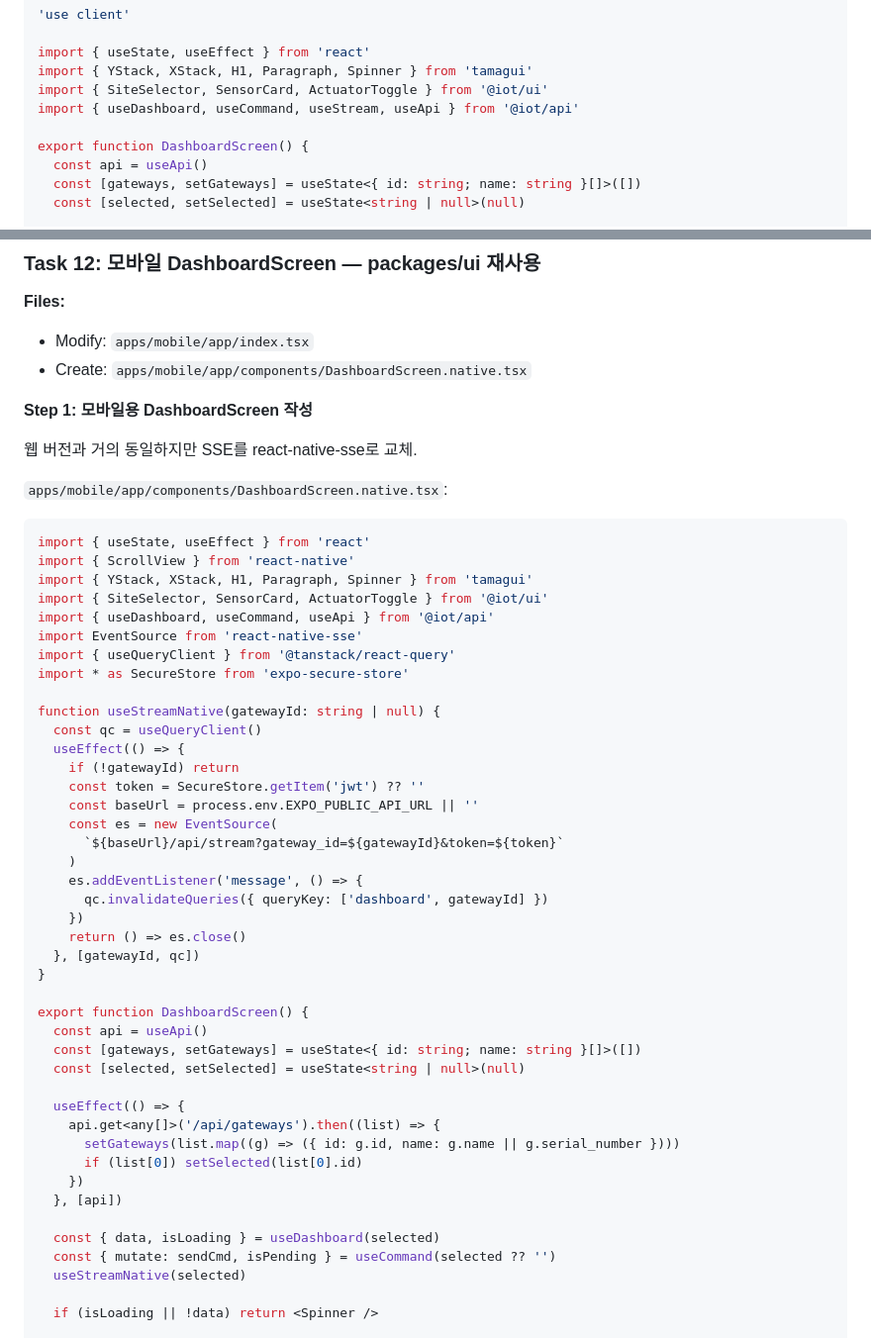
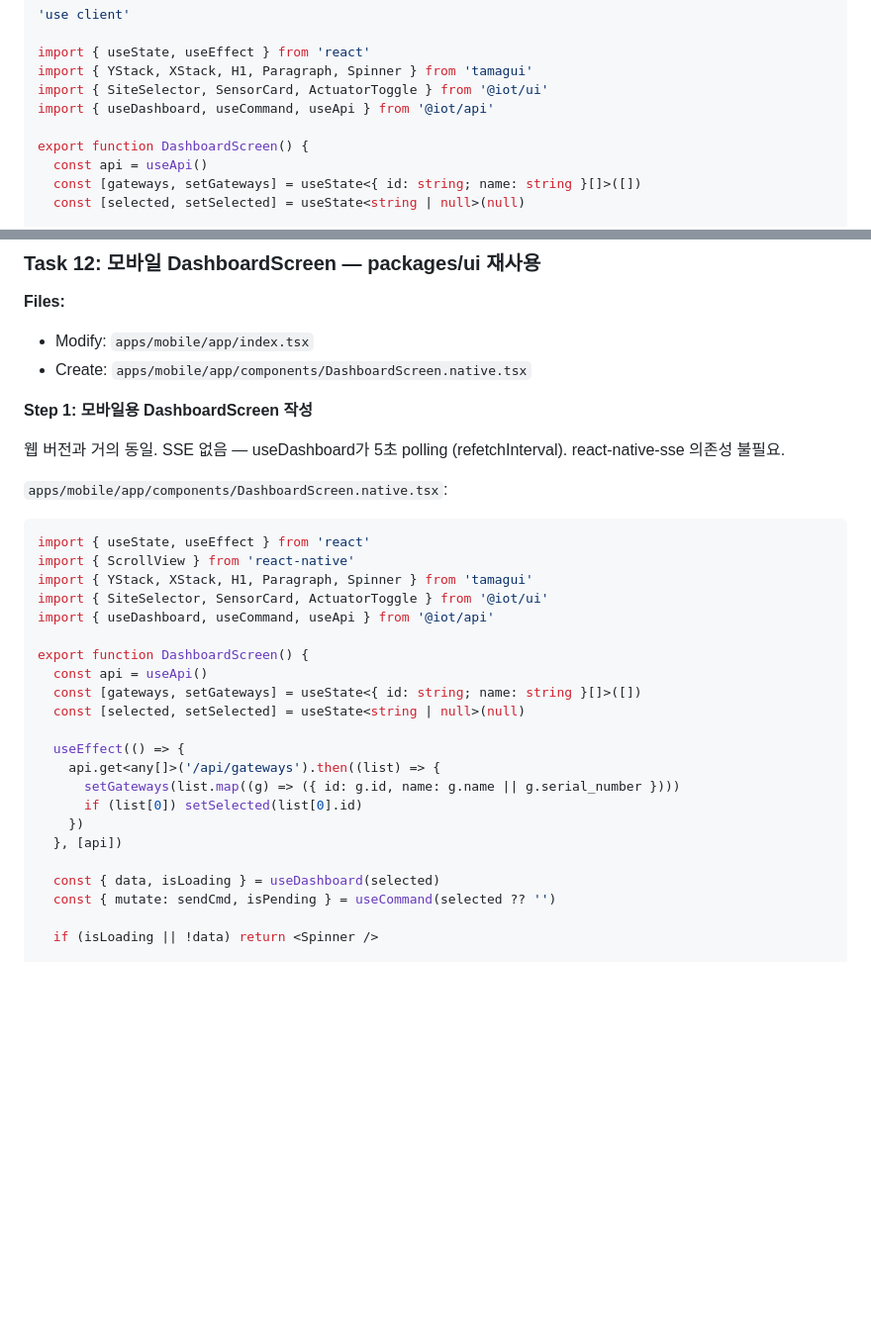
Before and after one commit to taehoim/RPI_IoT_SERVER_Project, a Markdown page: docs/plans/2026-05-04-user-dashboard-and-mobile-app.md, 2 parts joined by grey strips. Shown at 99% size. GitHub-like rendering; blank space fills up the shorter version.

Commit message:
docs(plan): drop useStream leftovers from later tasks
Task 9 import line and Task 12 useStreamNative block referenced
the SSE hook removed in commit 04ed... Plan now matches polling-only
architecture decided post-review.

```diff
--- a/docs/plans/2026-05-04-user-dashboard-and-mobile-app.md
+++ b/docs/plans/2026-05-04-user-dashboard-and-mobile-app.md
@@ -1135,7 +1135,7 @@ git commit -m "feat(ui): ActuatorToggle with loading state"
 import { useState, useEffect } from 'react'
 import { YStack, XStack, H1, Paragraph, Spinner } from 'tamagui'
 import { SiteSelector, SensorCard, ActuatorToggle } from '@iot/ui'
-import { useDashboard, useCommand, useStream, useApi } from '@iot/api'
+import { useDashboard, useCommand, useApi } from '@iot/api'
 
 export function DashboardScreen() {
   const api = useApi()
@@ -1525,7 +1525,7 @@ git commit -m "feat(mobile): Expo SDK 51 + expo-router + Tamagui scaffold"
 
 **Step 1: 모바일용 DashboardScreen 작성**
 
-웹 버전과 거의 동일하지만 SSE를 react-native-sse로 교체.
+웹 버전과 거의 동일. SSE 없음 — useDashboard가 5초 polling (refetchInterval). react-native-sse 의존성 불필요.
 
 `apps/mobile/app/components/DashboardScreen.native.tsx`:
 
@@ -1535,25 +1535,6 @@ import { ScrollView } from 'react-native'
 import { YStack, XStack, H1, Paragraph, Spinner } from 'tamagui'
 import { SiteSelector, SensorCard, ActuatorToggle } from '@iot/ui'
 import { useDashboard, useCommand, useApi } from '@iot/api'
-import EventSource from 'react-native-sse'
-import { useQueryClient } from '@tanstack/react-query'
-import * as SecureStore from 'expo-secure-store'
-
-function useStreamNative(gatewayId: string | null) {
-  const qc = useQueryClient()
-  useEffect(() => {
-    if (!gatewayId) return
-    const token = SecureStore.getItem('jwt') ?? ''
-    const baseUrl = process.env.EXPO_PUBLIC_API_URL || ''
-    const es = new EventSource(
-      `${baseUrl}/api/stream?gateway_id=${gatewayId}&token=${token}`
-    )
-    es.addEventListener('message', () => {
-      qc.invalidateQueries({ queryKey: ['dashboard', gatewayId] })
-    })
-    return () => es.close()
-  }, [gatewayId, qc])
-}
 
 export function DashboardScreen() {
   const api = useApi()
@@ -1569,7 +1550,6 @@ export function DashboardScreen() {
 
   const { data, isLoading } = useDashboard(selected)
   const { mutate: sendCmd, isPending } = useCommand(selected ?? '')
-  useStreamNative(selected)
 
   if (isLoading || !data) return <Spinner />
 
```
